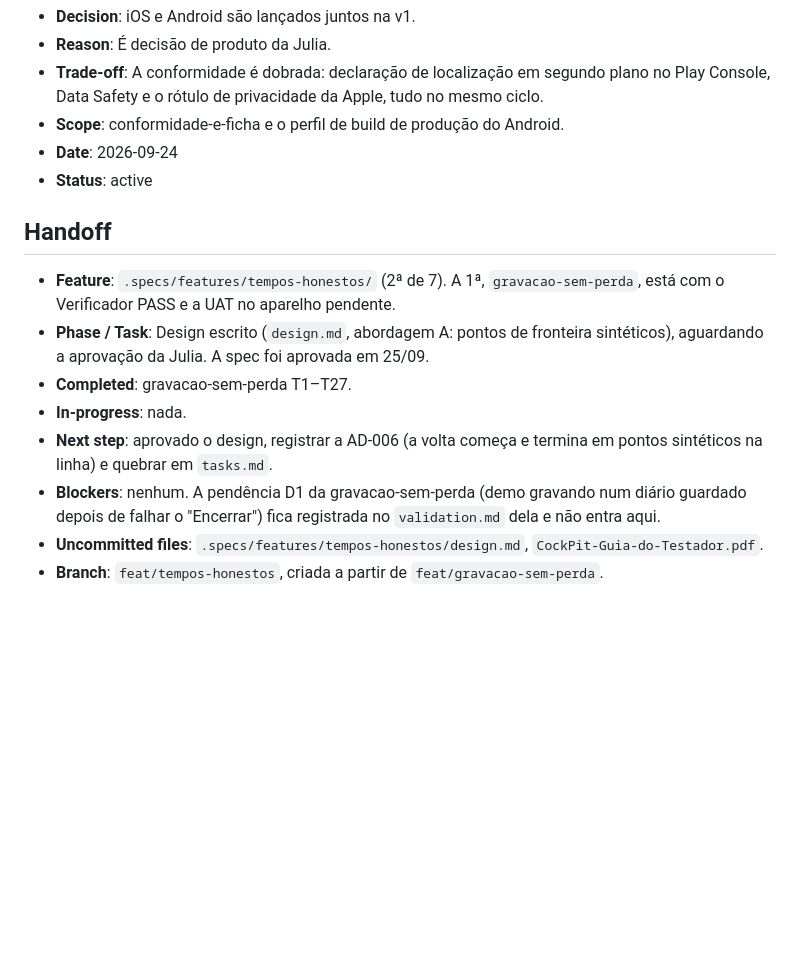
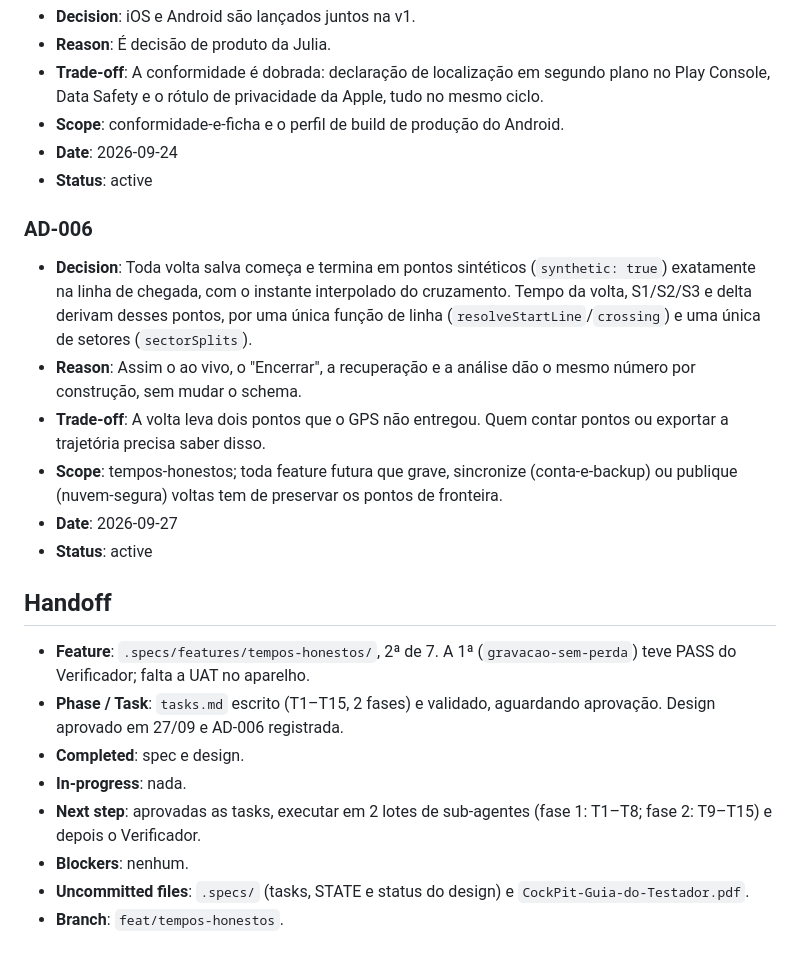
Before and after one commit to cardos0s/Copilot-kart, a Markdown page: .specs/STATE.md, the part around the change. Rendered like a GitHub page; blank space fills up the shorter version.

Commit message:
docs(tempos): design aprovado, AD-006 e tasks para aprovação

```diff
--- a/.specs/STATE.md
+++ b/.specs/STATE.md
@@ -42,13 +42,21 @@
 - **Date**: 2026-09-24
 - **Status**: active
 
+### AD-006
+- **Decision**: Toda volta salva começa e termina em pontos sintéticos (`synthetic: true`) exatamente na linha de chegada, com o instante interpolado do cruzamento. Tempo da volta, S1/S2/S3 e delta derivam desses pontos, por uma única função de linha (`resolveStartLine`/`crossing`) e uma única de setores (`sectorSplits`).
+- **Reason**: Assim o ao vivo, o "Encerrar", a recuperação e a análise dão o mesmo número por construção, sem mudar o schema.
+- **Trade-off**: A volta leva dois pontos que o GPS não entregou. Quem contar pontos ou exportar a trajetória precisa saber disso.
+- **Scope**: tempos-honestos; toda feature futura que grave, sincronize (conta-e-backup) ou publique (nuvem-segura) voltas tem de preservar os pontos de fronteira.
+- **Date**: 2026-09-27
+- **Status**: active
+
 ## Handoff
 
-- **Feature**: `.specs/features/tempos-honestos/` (2ª de 7). A 1ª, `gravacao-sem-perda`, está com o Verificador PASS e a UAT no aparelho pendente.
-- **Phase / Task**: Design escrito (`design.md`, abordagem A: pontos de fronteira sintéticos), aguardando a aprovação da Julia. A spec foi aprovada em 25/09.
-- **Completed**: gravacao-sem-perda T1–T27.
+- **Feature**: `.specs/features/tempos-honestos/`, 2ª de 7. A 1ª (`gravacao-sem-perda`) teve PASS do Verificador; falta a UAT no aparelho.
+- **Phase / Task**: `tasks.md` escrito (T1–T15, 2 fases) e validado, aguardando aprovação. Design aprovado em 27/09 e AD-006 registrada.
+- **Completed**: spec e design.
 - **In-progress**: nada.
-- **Next step**: aprovado o design, registrar a AD-006 (a volta começa e termina em pontos sintéticos na linha) e quebrar em `tasks.md`.
-- **Blockers**: nenhum. A pendência D1 da gravacao-sem-perda (demo gravando num diário guardado depois de falhar o "Encerrar") fica registrada no `validation.md` dela e não entra aqui.
-- **Uncommitted files**: `.specs/features/tempos-honestos/design.md`, `CockPit-Guia-do-Testador.pdf`.
-- **Branch**: `feat/tempos-honestos`, criada a partir de `feat/gravacao-sem-perda`.
+- **Next step**: aprovadas as tasks, executar em 2 lotes de sub-agentes (fase 1: T1–T8; fase 2: T9–T15) e depois o Verificador.
+- **Blockers**: nenhum.
+- **Uncommitted files**: `.specs/` (tasks, STATE e status do design) e `CockPit-Guia-do-Testador.pdf`.
+- **Branch**: `feat/tempos-honestos`.
```
Also changed, not shown: 2 other files.
